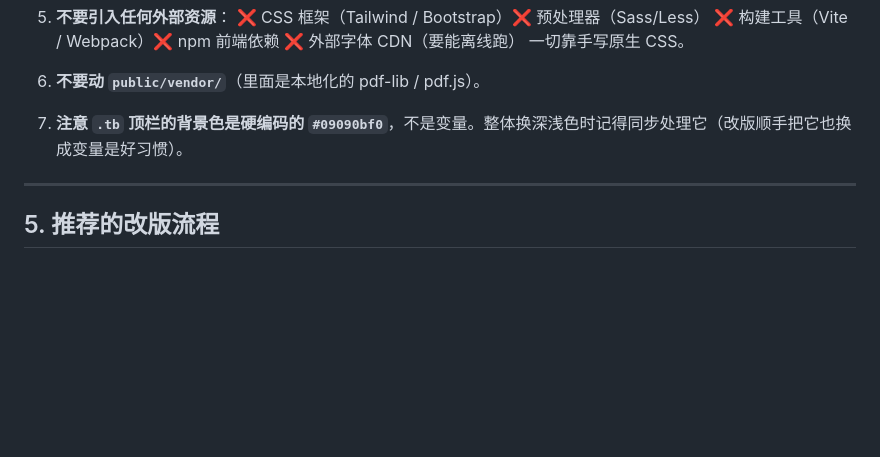
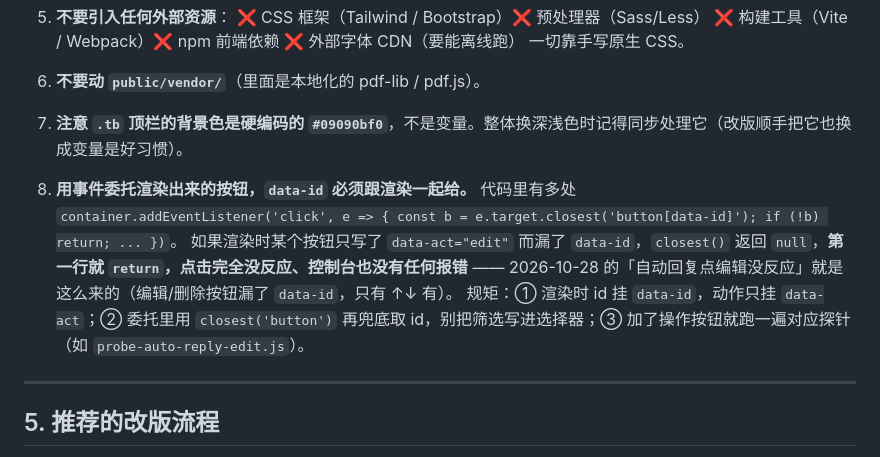
Before and after one commit to Yvonelam/ml-suite, a Markdown page: DESIGN.md, the part around the change. Rendered like a GitHub page; blank space fills up the shorter version.

```diff
--- a/DESIGN.md
+++ b/DESIGN.md
@@ -310,6 +310,11 @@ node probe-theme-shot.js gold shot-gold   # 设计用截图：概览顶部 / 概
 
 7. **注意 `.tb` 顶栏的背景色是硬编码的 `#09090bf0`**，不是变量。整体换深浅色时记得同步处理它（改版顺手把它也换成变量是好习惯）。
 
+8. **用事件委托渲染出来的按钮，`data-id` 必须跟渲染一起给。**
+   代码里有多处 `container.addEventListener('click', e => { const b = e.target.closest('button[data-id]'); if (!b) return; ... })`。
+   如果渲染时某个按钮只写了 `data-act="edit"` 而漏了 `data-id`，`closest()` 返回 `null`，**第一行就 `return`，点击完全没反应、控制台也没有任何报错** —— 2026-10-28 的「自动回复点编辑没反应」就是这么来的（编辑/删除按钮漏了 `data-id`，只有 ↑↓ 有）。
+   规矩：① 渲染时 id 挂 `data-id`，动作只挂 `data-act`；② 委托里用 `closest('button')` 再兜底取 id，别把筛选写进选择器；③ 加了操作按钮就跑一遍对应探针（如 `probe-auto-reply-edit.js`）。
+
 ---
 
 ## 5. 推荐的改版流程
```
Also changed, not shown: README.md (+1 -0 lines).
